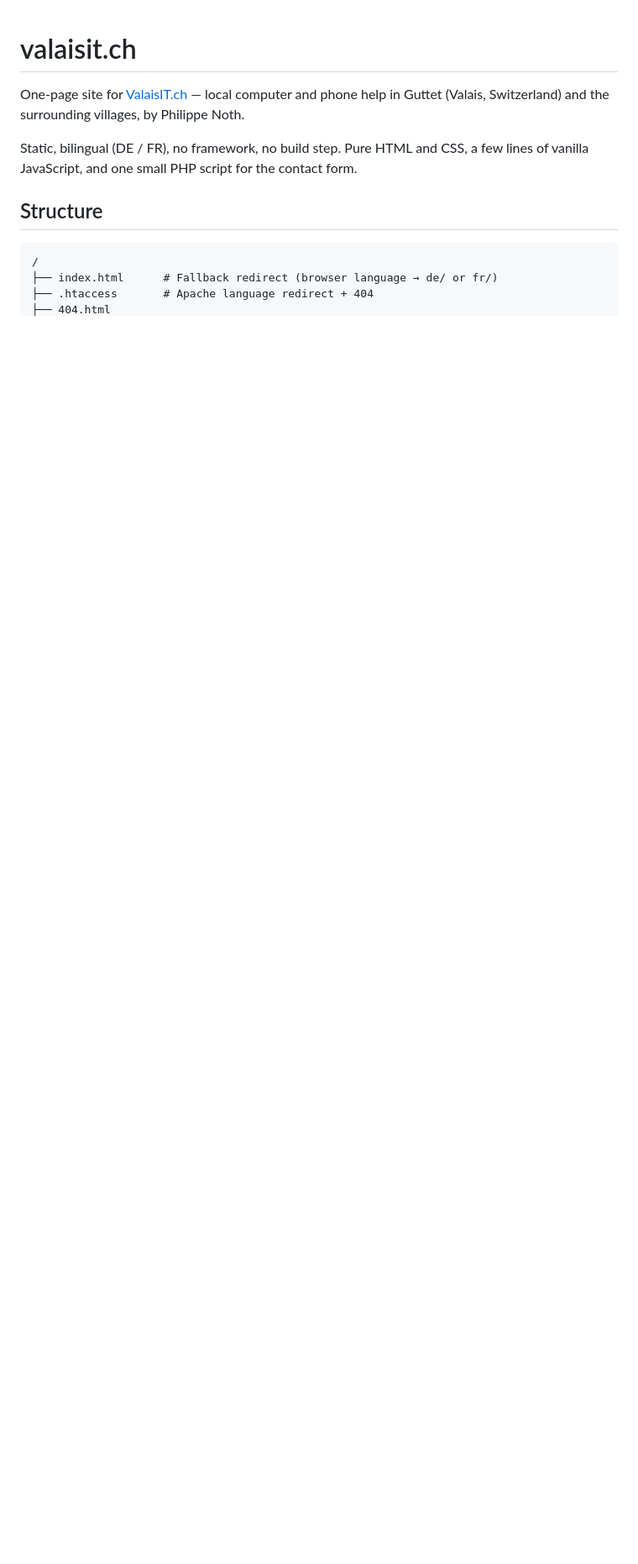
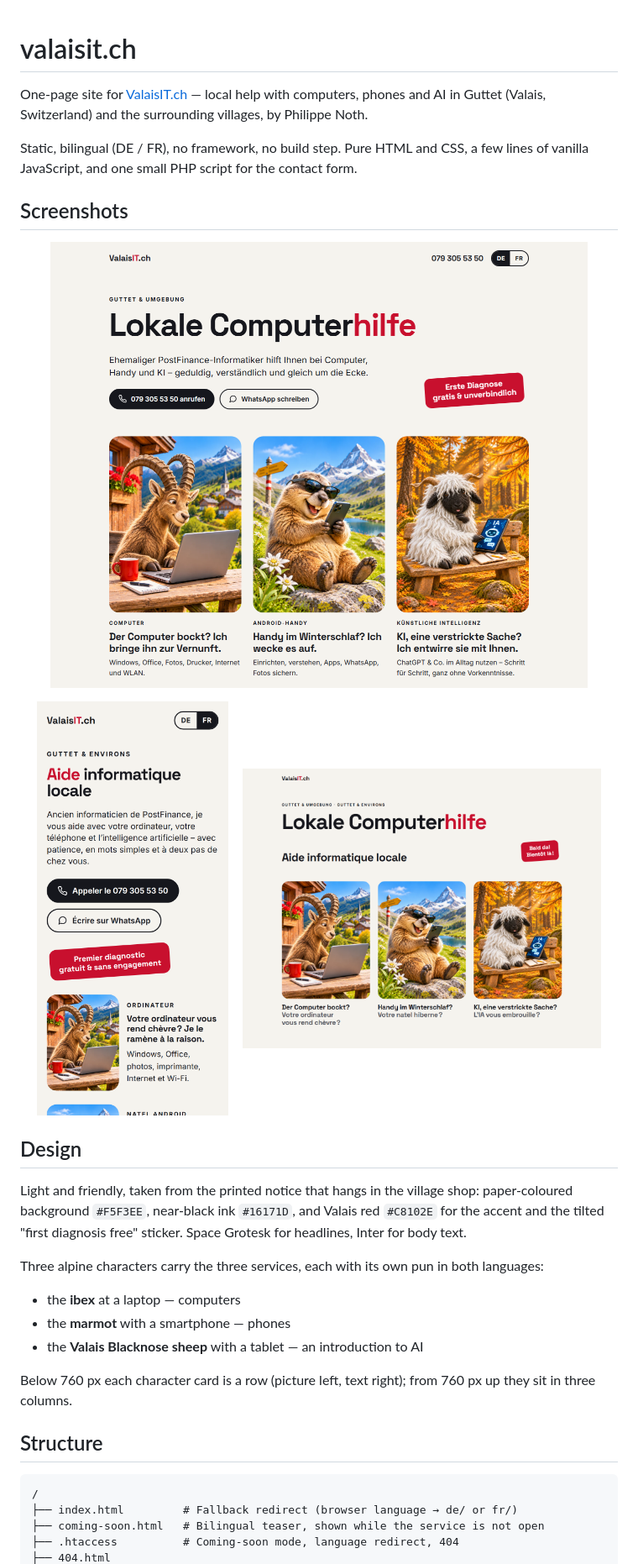
Before and after one commit to iago-swi/valaisit.ch, a Markdown page: README.md, the part around one of its changes. Shown at 84% size. Rendered like a GitHub page; pictures changed too: docs/screenshots/coming-soon.png (added), docs/screenshots/desktop-home.png (added), docs/screenshots/mobile-home.png (added); blank space fills up the shorter version.

Commit message:
Document the repo with screenshots
Add desktop, mobile and coming-soon screenshots and bring the README
up to date (design, coming-soon mode, structure).

Co-Authored-By: Claude Fable 5.2 <noreply@anthropic.com>

````diff
--- a/README.md
+++ b/README.md
@@ -1,13 +1,38 @@
 # valaisit.ch
 
-One-page site for [ValaisIT.ch](https://valaisit.ch) — local computer and phone help in Guttet (Valais, Switzerland) and the surrounding villages, by Philippe Noth.
+One-page site for [ValaisIT.ch](https://valaisit.ch) — local help with computers, phones and AI in Guttet (Valais, Switzerland) and the surrounding villages, by Philippe Noth.
 
 Static, bilingual (DE / FR), no framework, no build step. Pure HTML and CSS, a few lines of vanilla JavaScript, and one small PHP script for the contact form.
+
+## Screenshots
+
+<p align="center">
+  <img src="docs/screenshots/desktop-home.png" alt="Desktop view of the German homepage" width="90%">
+</p>
+
+<p align="center">
+  <img src="docs/screenshots/mobile-home.png" alt="Mobile view of the French homepage" width="32%">
+  &nbsp;&nbsp;
+  <img src="docs/screenshots/coming-soon.png" alt="Bilingual coming-soon teaser page" width="60%">
+</p>
+
+## Design
+
+Light and friendly, taken from the printed notice that hangs in the village shop: paper-coloured background `#F5F3EE`, near-black ink `#16171D`, and Valais red `#C8102E` for the accent and the tilted "first diagnosis free" sticker. Space Grotesk for headlines, Inter for body text.
+
+Three alpine characters carry the three services, each with its own pun in both languages:
+
+- the **ibex** at a laptop — computers
+- the **marmot** with a smartphone — phones
+- the **Valais Blacknose sheep** with a tablet — an introduction to AI
+
+Below 760 px each character card is a row (picture left, text right); from 760 px up they sit in three columns.
 
 ## Structure
 
 ```
 /
-├── index.html      # Fallback redirect (browser language → de/ or fr/)
-├── .htaccess       # Apache language redirect + 404
+├── index.html         # Fallback redirect (browser language → de/ or fr/)
+├── coming-soon.html   # Bilingual teaser, shown while the service is not open
+├── .htaccess          # Coming-soon mode, language redirect, 404
 ├── 404.html
````
Also changed, not shown: other parts of README.md (+13 -7 lines).
